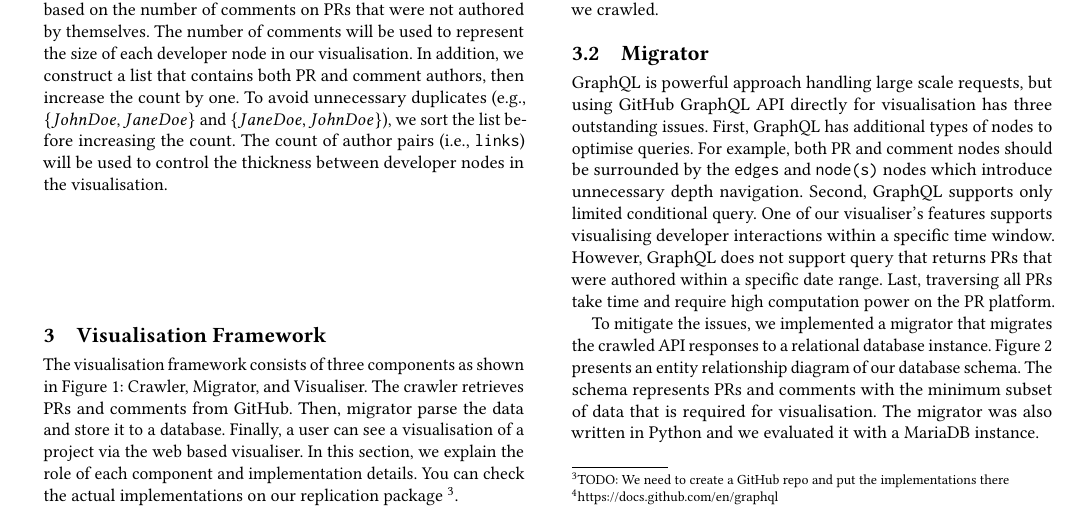
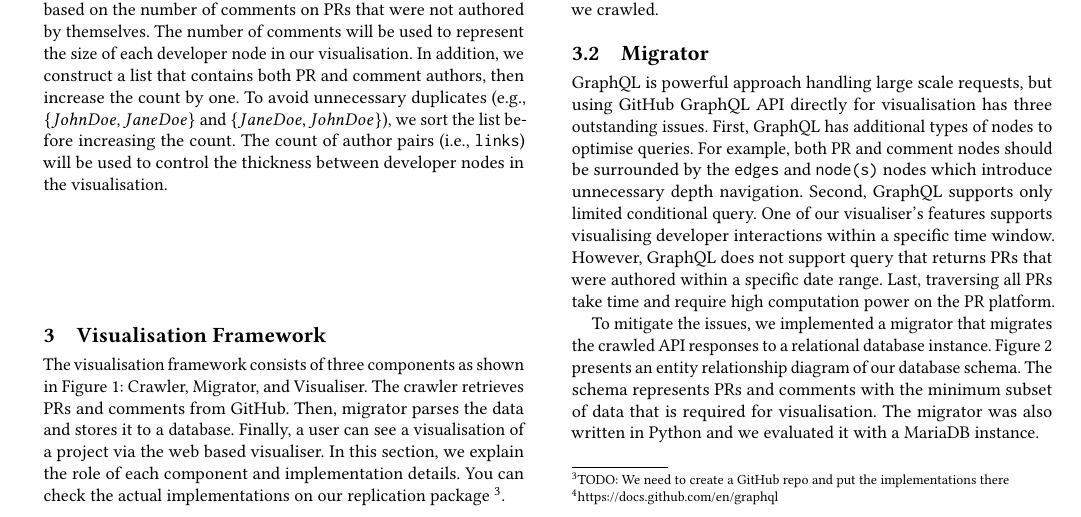
Before and after one commit to DanJBee/CodeReviewVisualisation, a LaTeX paper (ICSE2025-Demo/main.tex): part of page 2 of 4, cut so that both start at the same text. Compiled offline with pdfLaTeX.

Commit message:
Fix minor bugs

```diff
--- a/ICSE2025-Demo/main.tex
+++ b/ICSE2025-Demo/main.tex
@@ -346,7 +346,7 @@ The count of author pairs (i.e., {\tt links}) will be used to control the thickn
 
 The visualisation framework consists of three components as shown in~\Cref{fig:framework}: Crawler, Migrator, and Visualiser.
 The crawler retrieves PRs and comments from GitHub.
-Then, migrator parse the data and store it to a database.
+Then, migrator parses the data and stores it to a database.
 Finally, a user can see a visualisation of a project via the web based visualiser.
 In this section, we explain the role of each component and implementation details.
 You can check the actual implementations on our replication package~\footnote{TODO: We need to create a GitHub repo and put the implementations there}.
```
Also changed, not shown: ICSE2025-Demo/main.tex (2 more changed lines).
